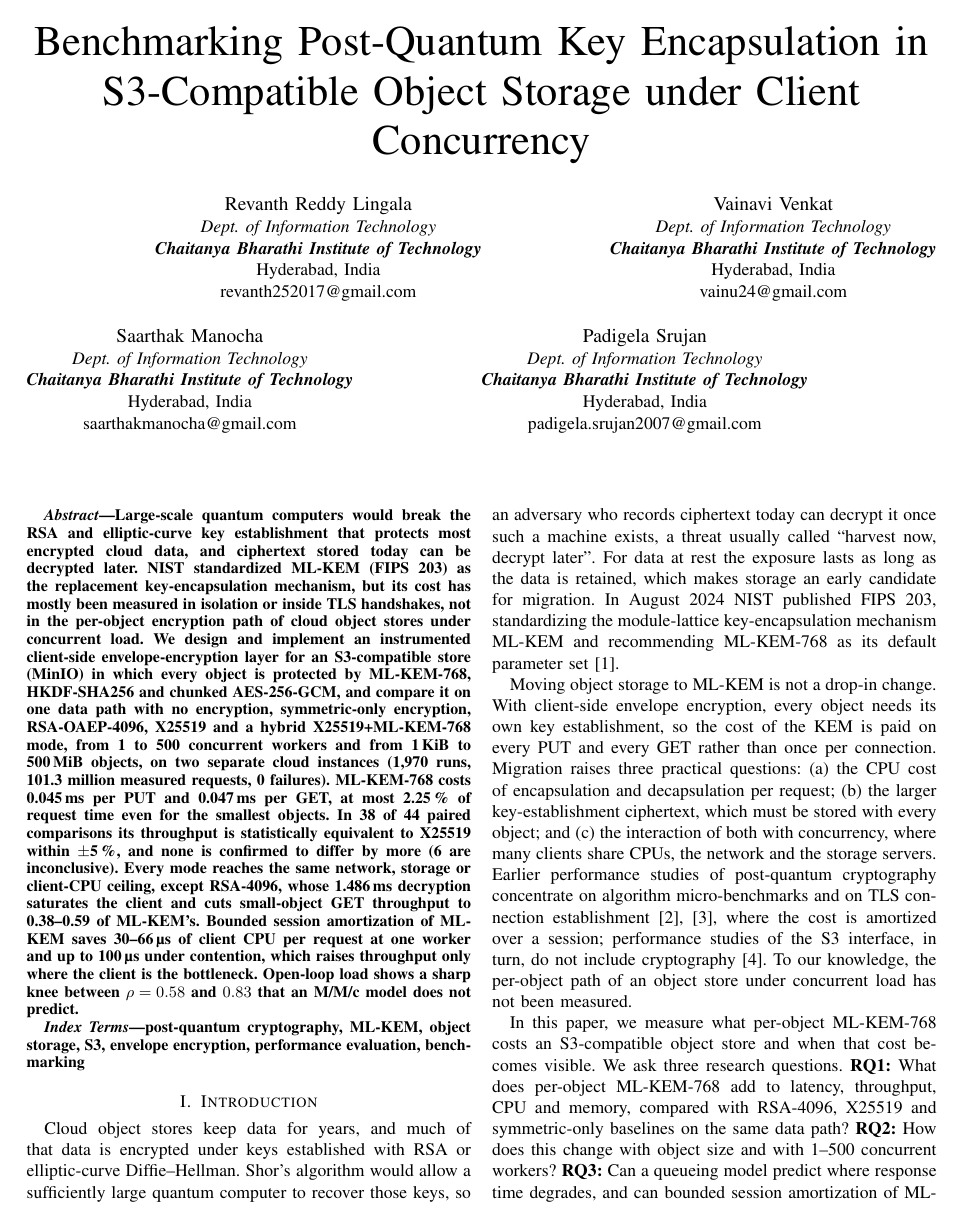
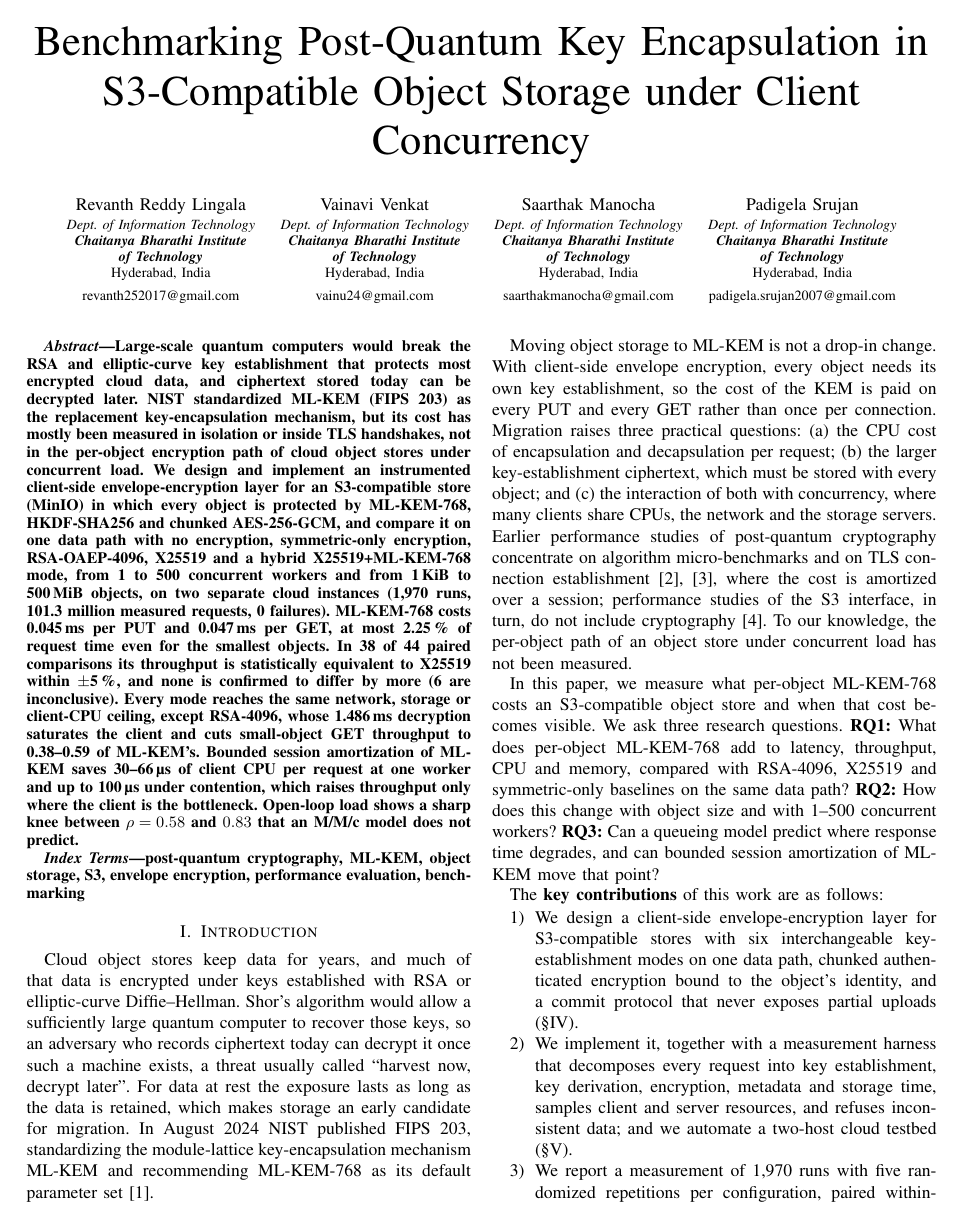
Before and after one commit to revanthreddy0906/pqc-object-store, a LaTeX paper (paper/main.tex): page 1 of 10 before the commit and page 1 of 9 after it. Compiled offline with pdfLaTeX.

Commit message:
Paper: align the four author blocks in one row
Co-Authored-By: Claude Opus 5.5 <noreply@anthropic.com>

```diff
--- a/paper/main.tex
+++ b/paper/main.tex
@@ -20,23 +20,19 @@
 \title{Benchmarking Post-Quantum Key Encapsulation in S3-Compatible Object Storage under Client Concurrency}
 
 % IEEE author blocks: name, department (italic), institution (bold italic), city, e-mail.
-\newcommand{\cbitblock}[1]{\IEEEauthorblockA{\textit{Dept. of Information Technology}\\
-\textbf{\textit{Chaitanya Bharathi Institute of Technology}}\\
+% Four equal-width columns in one row keep the blocks aligned.
+\newcommand{\cbitauthor}[2]{\begin{minipage}[t]{0.235\textwidth}\centering
+{\normalsize #1}\\[2pt]
+{\footnotesize\textit{Dept. of Information Technology}\\
+\textbf{\textit{Chaitanya Bharathi Institute}}\\
+\textbf{\textit{of Technology}}\\
 Hyderabad, India\\
-#1}}
-\author{
-\IEEEauthorblockN{Revanth Reddy Lingala}
-\cbitblock{revanth252017@gmail.com}
-\and
-\IEEEauthorblockN{Vainavi Venkat}
-\cbitblock{vainu24@gmail.com}
-\and
-\IEEEauthorblockN{Saarthak Manocha}
-\cbitblock{saarthakmanocha@gmail.com}
-\and
-\IEEEauthorblockN{Padigela Srujan}
-\cbitblock{padigela.srujan2007@gmail.com}
-}
+#2}\end{minipage}}
+\author{%
+\cbitauthor{Revanth Reddy Lingala}{revanth252017@gmail.com}\hfill
+\cbitauthor{Vainavi Venkat}{vainu24@gmail.com}\hfill
+\cbitauthor{Saarthak Manocha}{saarthakmanocha@gmail.com}\hfill
+\cbitauthor{Padigela Srujan}{padigela.srujan2007@gmail.com}}
 
 \maketitle
 
```
Also changed, not shown: paper/main.pdf.
